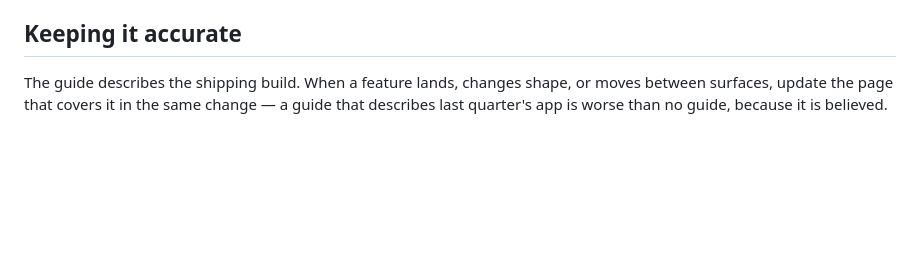
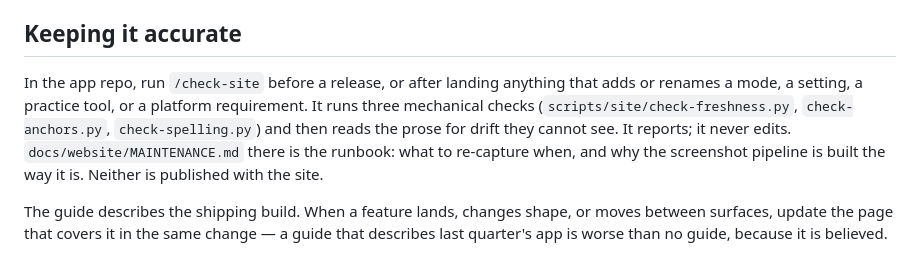
Before and after one commit to adofito/fretling-site, a Markdown page: README.md, the part around the change. Drawn GitHub-style; blank space fills up the shorter version.

```diff
--- a/README.md
+++ b/README.md
@@ -95,6 +95,13 @@ Run `./scripts/publish-site.sh --dry-run` to exercise both without publishing.
 
 ## Keeping it accurate
 
+In the app repo, run `/check-site` before a release, or after landing anything that adds or
+renames a mode, a setting, a practice tool, or a platform requirement. It runs three
+mechanical checks (`scripts/site/check-freshness.py`, `check-anchors.py`,
+`check-spelling.py`) and then reads the prose for drift they cannot see. It reports; it
+never edits. `docs/website/MAINTENANCE.md` there is the runbook: what to re-capture when,
+and why the screenshot pipeline is built the way it is. Neither is published with the site.
+
 The guide describes the shipping build. When a feature lands, changes shape, or moves
 between surfaces, update the page that covers it in the same change — a guide that describes
 last quarter's app is worse than no guide, because it is believed.
```
